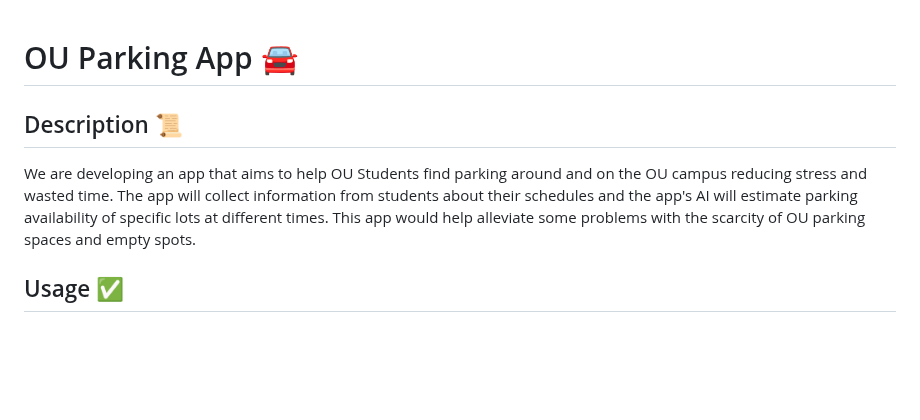
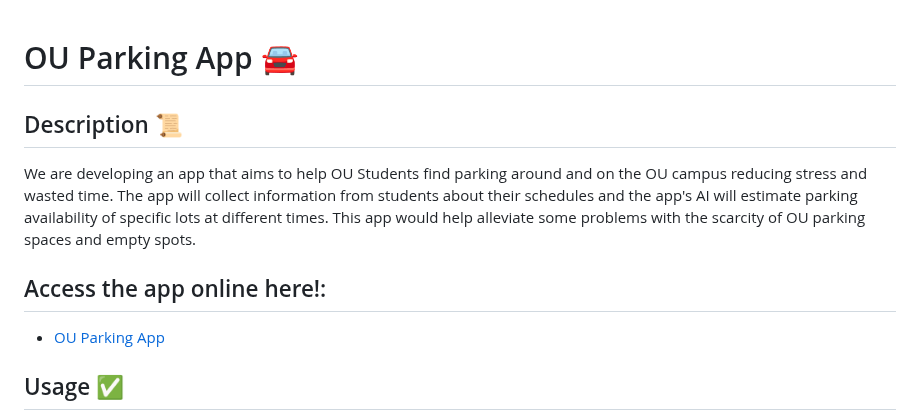
Before and after one commit to AlanAntony1/GroupESoftwareEngineering, a Markdown page: README.md, the part around the change. Rendered like a GitHub page; blank space fills up the shorter version.

Commit message:
Update README.md with link to app

```diff
--- a/README.md
+++ b/README.md
@@ -1,6 +1,11 @@
 # OU Parking App :oncoming_automobile:
+
 ## Description :scroll:
 We are developing an app that aims to help OU Students find parking around and on the OU campus reducing stress and wasted time. The app will collect information from students about their schedules and the app's AI will estimate parking availability of specific lots at different times. This app would help alleviate some problems with the scarcity of OU parking spaces and empty spots.
+
+## Access the app online here!:
+
+- [OU Parking App](http://3.16.213.24)
 
 ## Usage :white_check_mark:
 Users from the University of Oklahoma will input their schedules as guided to do in the app. The student will then be able to view the “Find a Spot” tab in the app to see a list of recommended parking structures from the AI. By selecting a parking structure the student will be able to view a list of time slots and the likely number of spots available at each time. They will also be able to input a date and time to receive more specific information.
```
